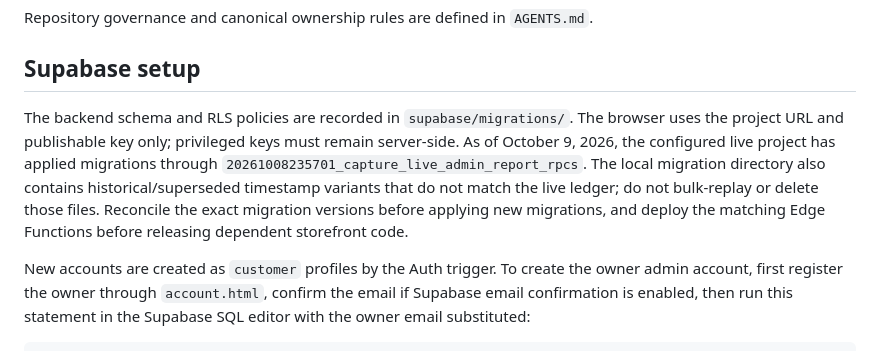
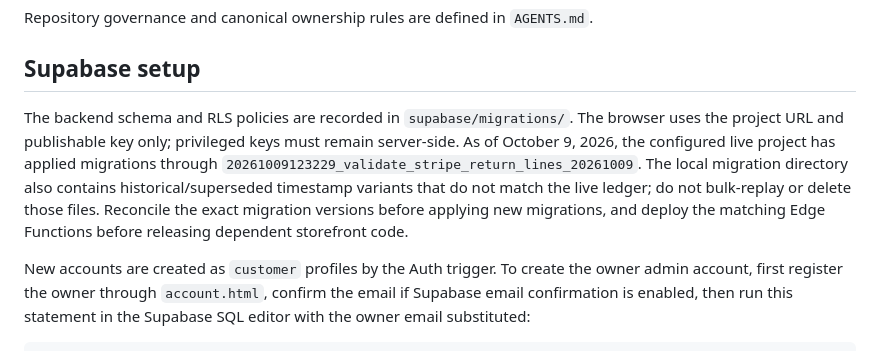
Before and after one commit to jimmystininger/beaddifferentco, a Markdown page: README.md, the part around the change. Drawn GitHub-style.

Commit message:
Document applied production migration version

```diff
--- a/README.md
+++ b/README.md
@@ -8,7 +8,7 @@ Repository governance and canonical ownership rules are defined in `AGENTS.md`.
 
 ## Supabase setup
 
-The backend schema and RLS policies are recorded in `supabase/migrations/`. The browser uses the project URL and publishable key only; privileged keys must remain server-side. As of October 9, 2026, the configured live project has applied migrations through `20261008235701_capture_live_admin_report_rpcs`. The local migration directory also contains historical/superseded timestamp variants that do not match the live ledger; do not bulk-replay or delete those files. Reconcile the exact migration versions before applying new migrations, and deploy the matching Edge Functions before releasing dependent storefront code.
+The backend schema and RLS policies are recorded in `supabase/migrations/`. The browser uses the project URL and publishable key only; privileged keys must remain server-side. As of October 9, 2026, the configured live project has applied migrations through `20261009123229_validate_stripe_return_lines_20261009`. The local migration directory also contains historical/superseded timestamp variants that do not match the live ledger; do not bulk-replay or delete those files. Reconcile the exact migration versions before applying new migrations, and deploy the matching Edge Functions before releasing dependent storefront code.
 
 New accounts are created as `customer` profiles by the Auth trigger. To create the owner admin account, first register the owner through `account.html`, confirm the email if Supabase email confirmation is enabled, then run this statement in the Supabase SQL editor with the owner email substituted:
 
```
